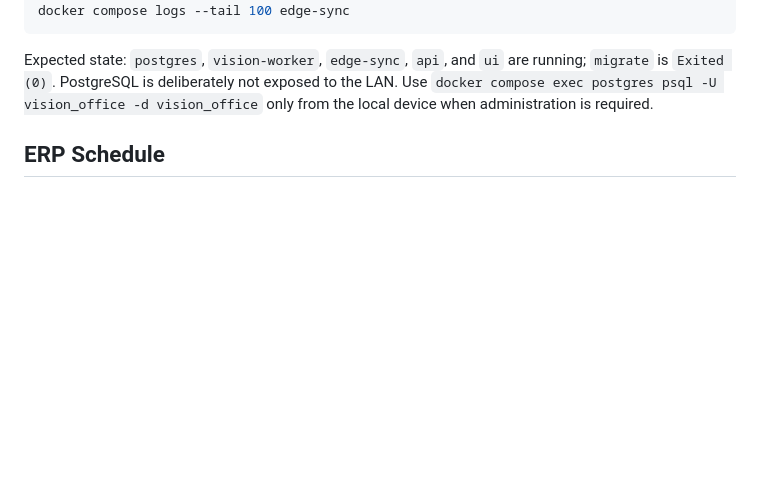
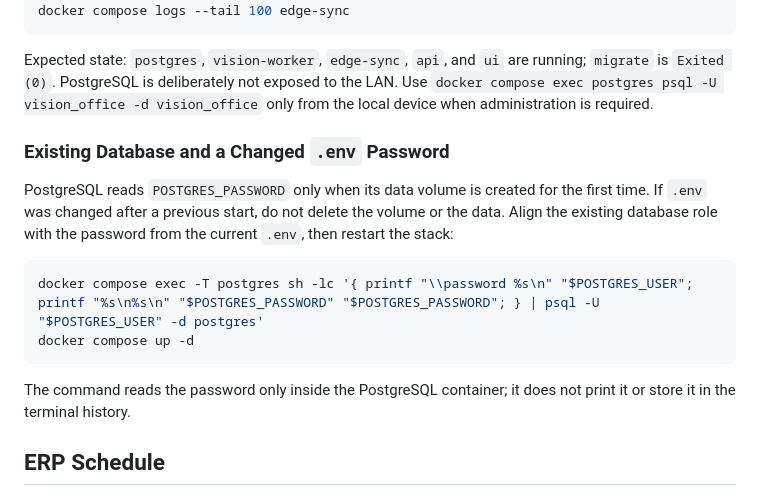
Before and after one commit to baxtiyorsamugov/vision-office, a Markdown page: docs/POSTGRESQL_RUNBOOK.md, the part around the change. Drawn GitHub-style; blank space fills up the shorter version.

Commit message:
Document PostgreSQL password recovery

````diff
--- a/docs/POSTGRESQL_RUNBOOK.md
+++ b/docs/POSTGRESQL_RUNBOOK.md
@@ -31,6 +31,17 @@ docker compose logs --tail 100 edge-sync
 ```
 
 Expected state: `postgres`, `vision-worker`, `edge-sync`, `api`, and `ui` are running; `migrate` is `Exited (0)`. PostgreSQL is deliberately not exposed to the LAN. Use `docker compose exec postgres psql -U vision_office -d vision_office` only from the local device when administration is required.
+
+### Existing Database and a Changed `.env` Password
+
+PostgreSQL reads `POSTGRES_PASSWORD` only when its data volume is created for the first time. If `.env` was changed after a previous start, do not delete the volume or the data. Align the existing database role with the password from the current `.env`, then restart the stack:
+
+```powershell
+docker compose exec -T postgres sh -lc '{ printf "\\password %s\n" "$POSTGRES_USER"; printf "%s\n%s\n" "$POSTGRES_PASSWORD" "$POSTGRES_PASSWORD"; } | psql -U "$POSTGRES_USER" -d postgres'
+docker compose up -d
+```
+
+The command reads the password only inside the PostgreSQL container; it does not print it or store it in the terminal history.
 
 ## ERP Schedule
 
````
